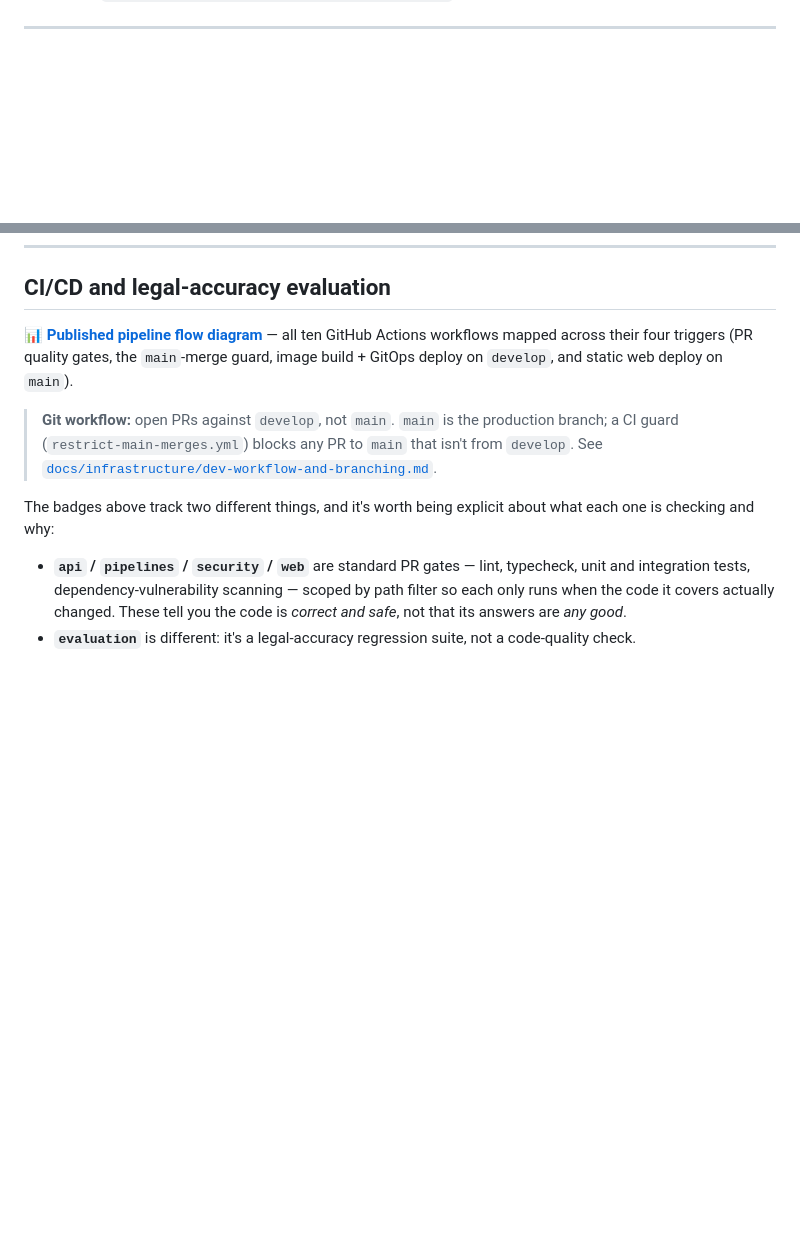
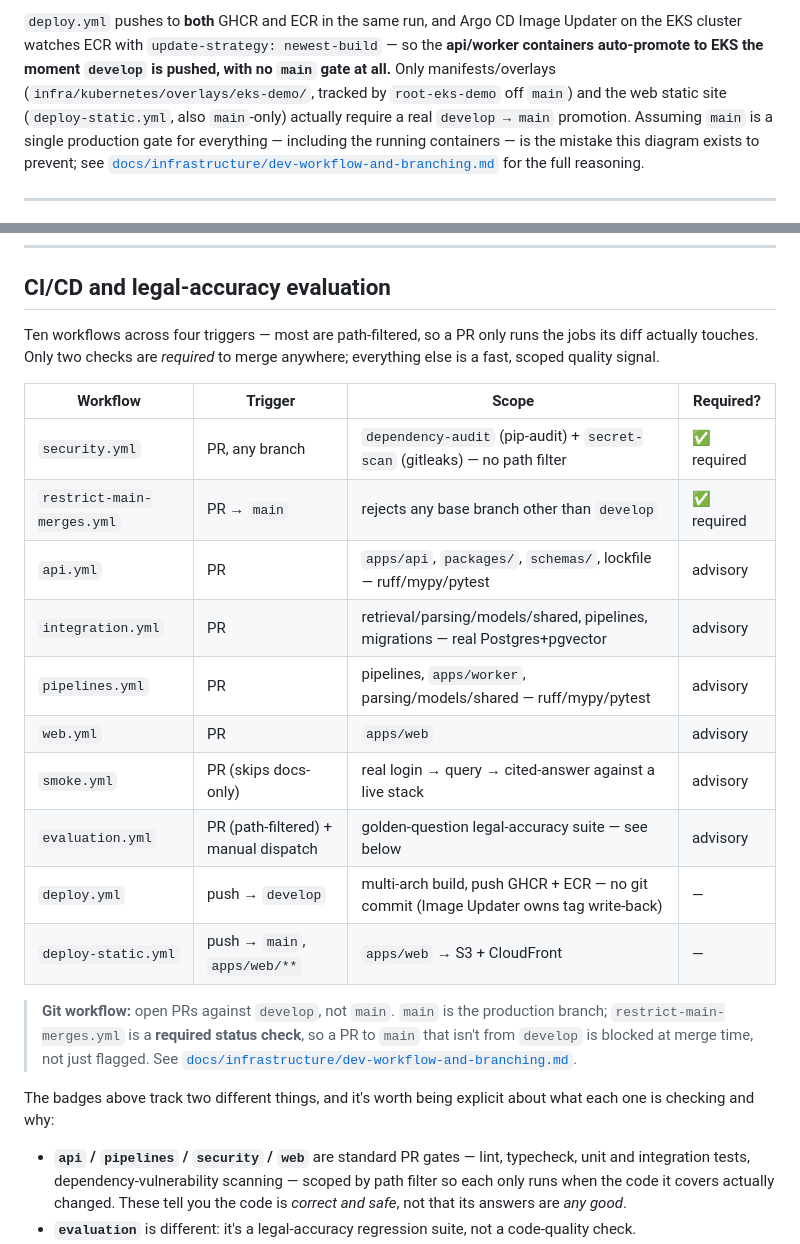
Before and after one commit to rozdolsky33/OpenLex, a Markdown page: README.md, 2 parts joined by grey strips. Drawn GitHub-style; blank space fills up the shorter version.

```diff
--- a/README.md
+++ b/README.md
@@ -411,3 +438,13 @@ cost/architecture reasoning (no NAT Gateway, one Spot node, no GPUs) is in
+`deploy.yml` pushes to **both** GHCR and ECR in the same run, and Argo CD Image Updater on the
+EKS cluster watches ECR with `update-strategy: newest-build` — so the **api/worker containers
+auto-promote to EKS the moment `develop` is pushed, with no `main` gate at all.** Only
+manifests/overlays (`infra/kubernetes/overlays/eks-demo/`, tracked by `root-eks-demo` off
+`main`) and the web static site (`deploy-static.yml`, also `main`-only) actually require a real
+`develop → main` promotion. Assuming `main` is a single production gate for everything —
+including the running containers — is the mistake this diagram exists to prevent; see
+[`docs/infrastructure/dev-workflow-and-branching.md`](docs/infrastructure/dev-workflow-and-branching.md)
+for the full reasoning.
+
 ---
 
 **This is the fast, native local dev loop — recommended default for day-to-day iteration.**
@@ -521,12 +558,26 @@ tests) before any change is claimed done.
 
 ## CI/CD and legal-accuracy evaluation
 
-📊 **[Published pipeline flow diagram](https://claude.ai/code/artifact/e57e1b47-0323-4a09-81c0-fa62b1a910bc)** —
-all ten GitHub Actions workflows mapped across their four triggers (PR quality gates, the
-`main`-merge guard, image build + GitOps deploy on `develop`, and static web deploy on `main`).
+Ten workflows across four triggers — most are path-filtered, so a PR only runs the jobs its
+diff actually touches. Only two checks are *required* to merge anywhere; everything else is a
+fast, scoped quality signal.
+
+| Workflow | Trigger | Scope | Required? |
+|---|---|---|---|
+| `security.yml` | PR, any branch | `dependency-audit` (pip-audit) + `secret-scan` (gitleaks) — no path filter | ✅ required |
+| `restrict-main-merges.yml` | PR → `main` | rejects any base branch other than `develop` | ✅ required |
+| `api.yml` | PR | `apps/api`, `packages/`, `schemas/`, lockfile — ruff/mypy/pytest | advisory |
+| `integration.yml` | PR | retrieval/parsing/models/shared, pipelines, migrations — real Postgres+pgvector | advisory |
+| `pipelines.yml` | PR | pipelines, `apps/worker`, parsing/models/shared — ruff/mypy/pytest | advisory |
+| `web.yml` | PR | `apps/web` | advisory |
+| `smoke.yml` | PR (skips docs-only) | real login → query → cited-answer against a live stack | advisory |
+| `evaluation.yml` | PR (path-filtered) + manual dispatch | golden-question legal-accuracy suite — see below | advisory |
+| `deploy.yml` | push → `develop` | multi-arch build, push GHCR + ECR — no git commit (Image Updater owns tag write-back) | — |
+| `deploy-static.yml` | push → `main`, `apps/web/**` | `apps/web` → S3 + CloudFront | — |
 
 > **Git workflow:** open PRs against `develop`, not `main`. `main` is the production branch;
-> a CI guard (`restrict-main-merges.yml`) blocks any PR to `main` that isn't from `develop`.
+> `restrict-main-merges.yml` is a **required status check**, so a PR to `main` that isn't from
+> `develop` is blocked at merge time, not just flagged.
 > See [`docs/infrastructure/dev-workflow-and-branching.md`](docs/infrastructure/dev-workflow-and-branching.md).
 
 The badges above track two different things, and it's worth being explicit about what each
```
Also changed, not shown: other parts of README.md (+27 -0 lines).
